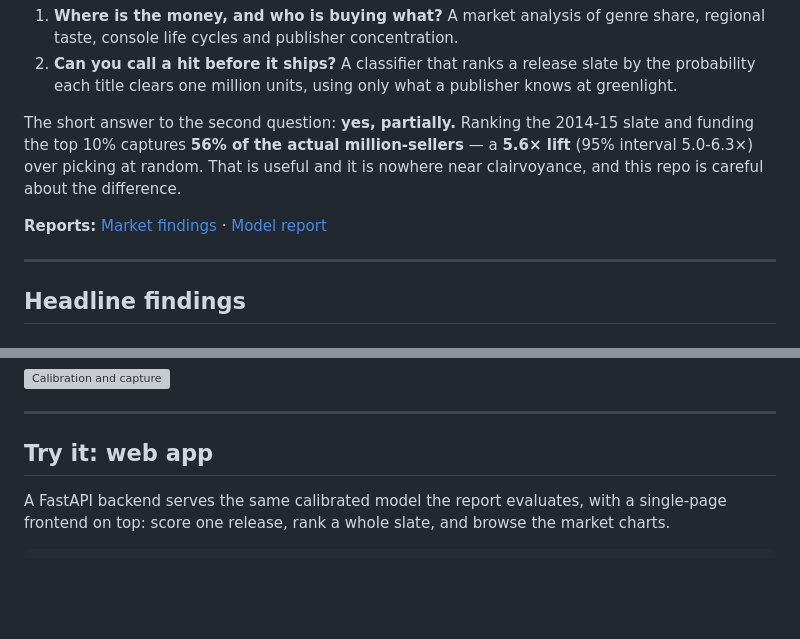
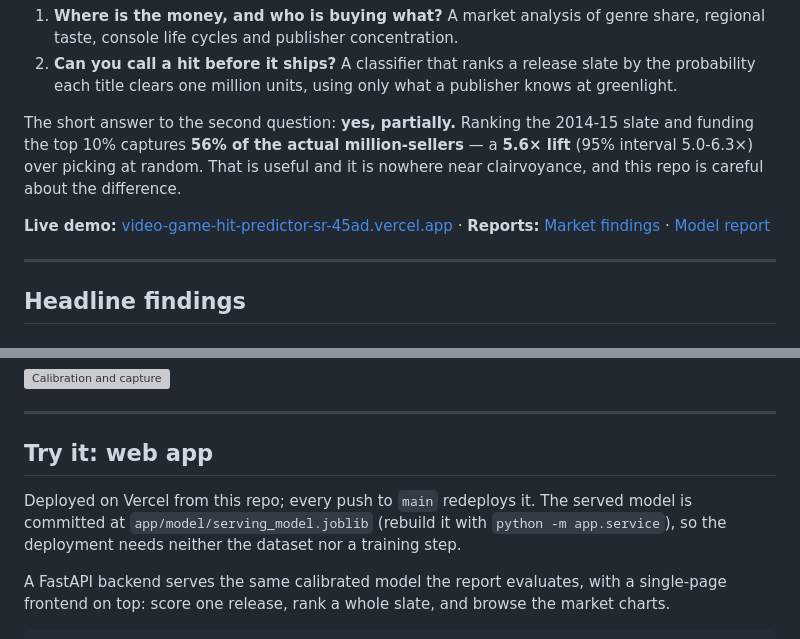
Before and after one commit to jayraj0975/video-game-market-intelligence, a Markdown page: README.md, 2 parts joined by grey strips. GitHub-like rendering; blank space fills up the shorter version; grey boxes are pictures that could not be loaded.

Commit message:
Link the live demo in the README

```diff
--- a/README.md
+++ b/README.md
@@ -14,6 +14,7 @@ The short answer to the second question: **yes, partially.** Ranking the
 million-sellers** — a **5.6× lift** (95% interval 5.0-6.3×) over picking at random. That is useful and
 it is nowhere near clairvoyance, and this repo is careful about the difference.
 
+**Live demo:** [video-game-hit-predictor-sr-45ad.vercel.app](https://video-game-hit-predictor-sr-45ad.vercel.app) ·
 **Reports:** [Market findings](reports/market_findings.md) ·
 [Model report](reports/model_report.md)
 
@@ -109,6 +110,11 @@ Isotonic calibration fixes the probabilities without touching the order: Brier
 
 ## Try it: web app
 
+Deployed on Vercel from this repo; every push to `main` redeploys it. The served
+model is committed at `app/model/serving_model.joblib` (rebuild it with
+`python -m app.service`), so the deployment needs neither the dataset nor a
+training step.
+
 A FastAPI backend serves the same calibrated model the report evaluates, with a
 single-page frontend on top: score one release, rank a whole slate, and browse
 the market charts.
```
